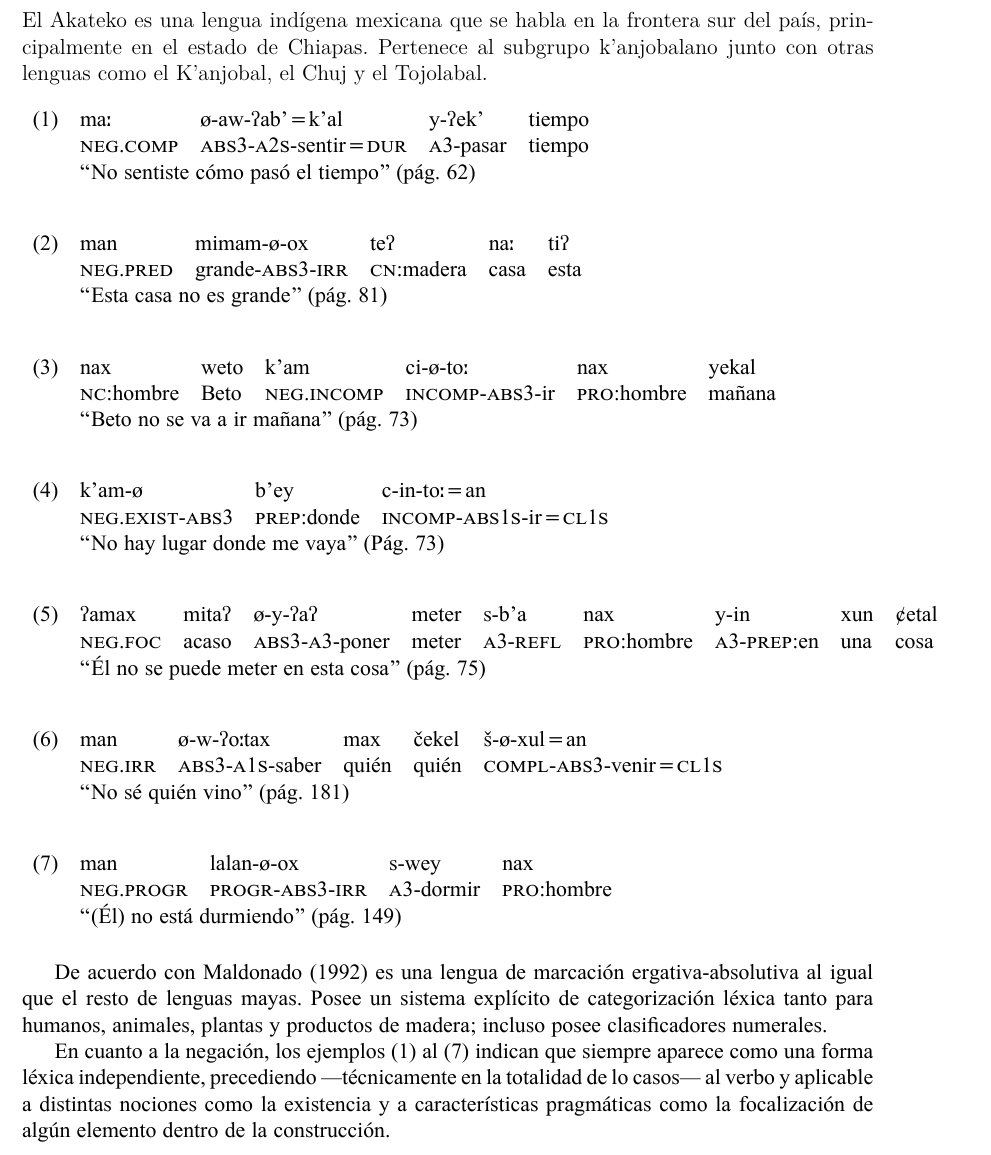
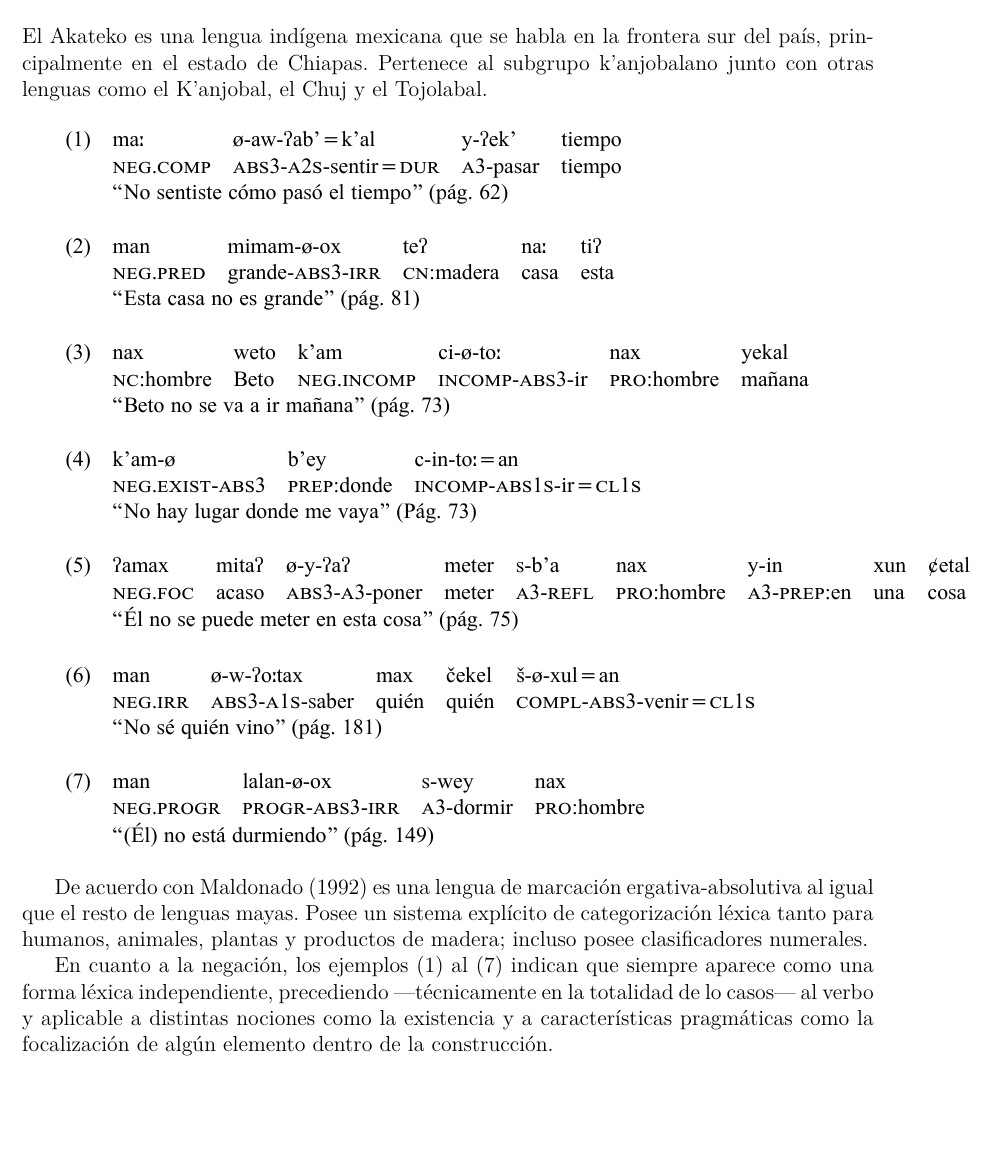
Before and after one commit to Camus94/ProyectLatexNeg, a LaTeX document (main.tex, which reads america/akateco.tex): part of page 2 of 4, cut so that both start at the same text, the shorter picture padded with empty space. Compiled offline with XeLaTeX.

Commit message:
Modificación tablas akateco.tex

```diff
--- a/america/akateco.tex
+++ b/america/akateco.tex
@@ -1,73 +1,59 @@
 \section*{Akateco de la frontera }
 
-\noindent El Akateko es una lengua indígena mexicana que se habla en la frontera sur del país, principalmente en el estado de Chiapas. Pertenece al subgrupo k'anjobalano junto con otras lenguas como el K'anjobal, el Chuj y el Tojolabal.
+\noindent El Akateko es una lengua indígena mexicana que se habla en la frontera sur del país, principalmente en el estado de Chiapas. Pertenece al subgrupo k'anjobalano junto con otras lenguas como el K'anjobal, el Chuj y el Tojolabal. \vspace{0.5cm}
 
 
 {\setmainfont{Doulos SIL}
       % Ejemplo 1
-            \begin{table}[H]
       \begin{tabular}{rllll}
             \multicolumn{1}{l}{(1)} & \textbf{maː}                                                    & ø-aw-ʔab'=k'al                        & y-ʔek'            & tiempo \\
                                     & \textsc{neg.comp}                                               & \textsc{abs3-a2s}-sentir\textsc{=dur} & \textsc{a3}-pasar & tiempo \\
                                     & \multicolumn{4}{l}{“No sentiste cómo pasó el tiempo” (pág. 62)}                                                                      \\
-                  \end{tabular}%
-            \end{table}
+      \end{tabular} \vspace{0.5cm}
+
       % Ejemplo 2
-            \begin{table}[H]
       \begin{tabular}{rlllll}
             \multicolumn{1}{l}{(2)} & \textbf{man}                                           & mimam-ø-ox               & teʔ                & naː  & tiʔ  \\
                                     & \textsc{neg.pred}                                      & grande-\textsc{abs3-irr} & \textsc{cn}:madera & casa & esta \\
                                     & \multicolumn{5}{l}{“Esta casa no es grande” (pág. 81)}                                                               \\
-                  \end{tabular}%
-                  % \label{tab:addlabel}%
-            \end{table}%
+      \end{tabular} \vspace{0.5cm}
+
       % Ejemplo 3
-            \begin{table}[H]
       \begin{tabular}{rllllll}
             \multicolumn{1}{l}{(3)} & nax                                                       & weto & \textbf{k'am}       & ci-ø-toː                & nax                 & yekal  \\
                                     & \textsc{nc}:hombre                                        & Beto & \textsc{neg.incomp} & \textsc{incomp-abs3}-ir & \textsc{pro}:hombre & mañana \\
                                     & \multicolumn{6}{l}{“Beto no se va a ir mañana” (pág. 73)}                                                                                       \\
-                  \end{tabular}%
-                  % \label{tab:addlabel}%
-            \end{table}%
+      \end{tabular} \vspace{0.5cm}
+
       % Ejemplo 4
-            \begin{table}[H]
       \begin{tabular}{rlll}
             \multicolumn{1}{l}{(4)} & \textbf{k'am}-ø                                            & b'ey                & c-in-toː=an                            \\
                                     & \textsc{neg.exist-abs3}                                    & \textsc{prep}:donde & \textsc{incomp-abs1s}-ir=\textsc{cl1s} \\
                                     & \multicolumn{3}{l}{“No hay lugar donde me vaya” (Pág. 73)}                                                                \\
-                  \end{tabular}%
-                  % \label{tab:addlabel}%
-            \end{table}%
+      \end{tabular} \vspace{0.5cm}
+
       % Ejemplo 5
-            \begin{table}[H]
       \begin{tabular}{rlllllllll}
             \multicolumn{1}{l}{(5)} & \textbf{ʔamax}                                                    & mitaʔ & ø-y-ʔaʔ                & meter & s-b'a            & nax                 & y-in                & xun & ȼetal \\
                                     & \textsc{neg.foc}                                                  & acaso & \textsc{abs3-a3}-poner & meter & \textsc{a3-refl} & \textsc{pro}:hombre & \textsc{a3-prep}:en & una & cosa  \\
                                     & \multicolumn{9}{l}{“Él no se puede meter en esta cosa” (pág. 75)}                                                                                                                       \\
-                  \end{tabular}%
-                  %\label{tab:addlabel}%
-            \end{table}%
+      \end{tabular} \vspace{0.5cm}
+
       % Ejemplo 6
-            \begin{table}[H]
       \begin{tabular}{rlllll}
             \multicolumn{1}{l}{(6)} & \textbf{man}                                      & ø-w-ʔoːtax              & max   & čekel & š-ø-xul=an                              \\
                                     & \textsc{neg.irr}                                  & \textsc{abs3-a1s}-saber & quién & quién & \textsc{compl-abs3}-venir=\textsc{cl1s} \\
                                     & \multicolumn{5}{l}{“No sé quién vino” (pág. 181)}                                                                                     \\
-                  \end{tabular}%
+      \end{tabular} \vspace{0.5cm}
 
-            \end{table}%
       % Ejemplo 7
-            \begin{table}[H]
       \begin{tabular}{rllll}
             \multicolumn{1}{l}{(7)} & \textbf{man}                                            & lalan-ø-ox              & s-wey              & nax                 \\
                                     & \textsc{neg.progr}                                      & \textsc{progr-abs3-irr} & \textsc{a3}-dormir & \textsc{pro}:hombre \\
                                     & \multicolumn{4}{l}{“(Él) no está durmiendo” (pág. 149)}                                                                      \\
-                  \end{tabular}%
-            \end{table}%
+      \end{tabular} \vspace{0.5cm}
+}
 
 De acuerdo con Maldonado (1992) es una lengua de marcación ergativa-absolutiva al igual que el resto de lenguas mayas. Posee un sistema explícito de categorización léxica tanto para humanos, animales, plantas y productos de madera; incluso posee clasificadores numerales.
 
 En cuanto a la negación, los ejemplos (1) al (7) indican que siempre aparece como una forma léxica independiente, precediendo —técnicamente en la totalidad de lo casos— al verbo y aplicable a distintas nociones como la existencia y a características pragmáticas como la focalización de algún elemento dentro de la construcción.
-
-      }
```
Also changed, not shown: main.pdf, 3 other files. Lines whose indentation alone changed are shown as unchanged.
